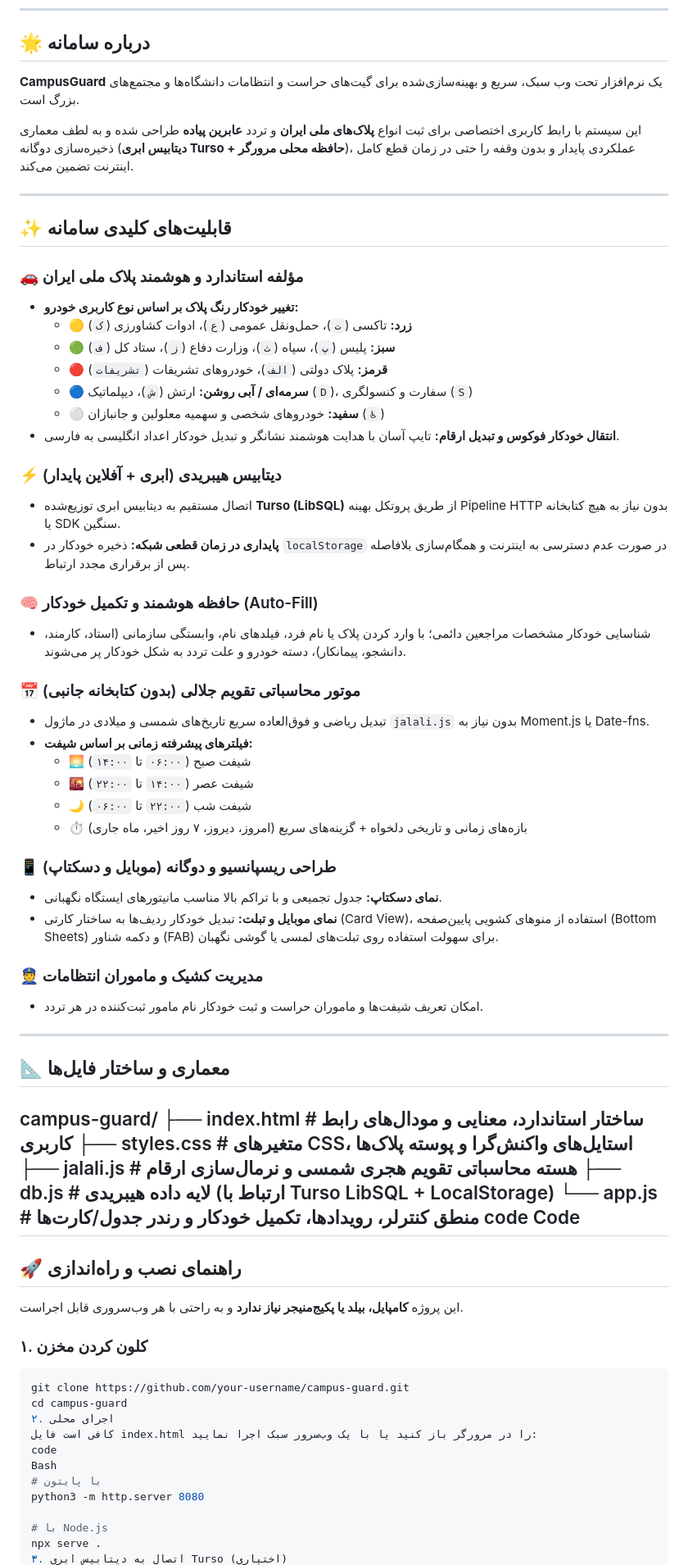
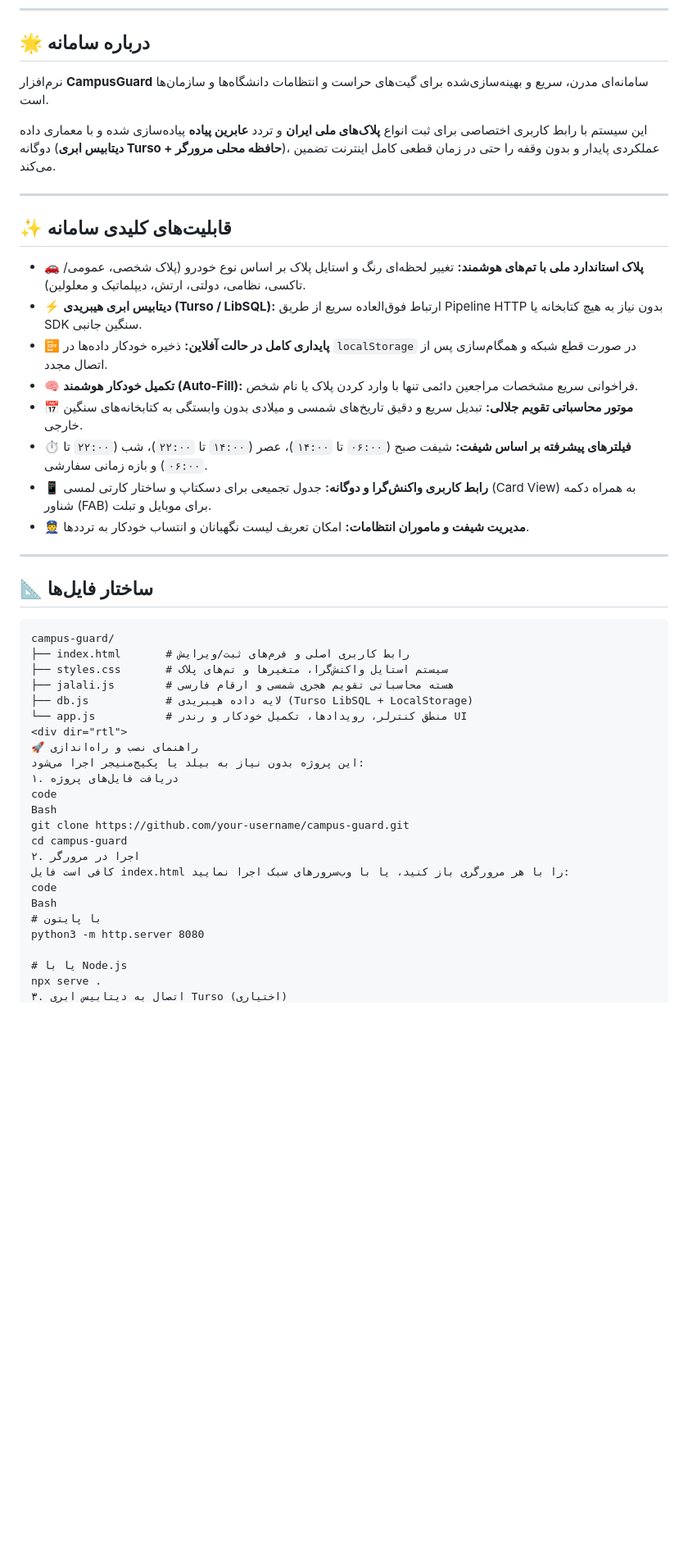
Before and after one commit to amindavoodian/vorood, a Markdown page: README.md, the part around one of its changes. Shown at 82% size. Rendered like a GitHub page; blank space fills up the shorter version.

````diff
--- a/README.md
+++ b/README.md
@@ -28,72 +22,50 @@
 ## 🌟 درباره سامانه
 
-**CampusGuard** یک نرم‌افزار تحت وب سبک، سریع و بهینه‌سازی‌شده برای گیت‌های حراست و انتظامات دانشگاه‌ها و مجتمع‌های بزرگ است.
+نرم‌افزار **CampusGuard** سامانه‌ای مدرن، سریع و بهینه‌سازی‌شده برای گیت‌های حراست و انتظامات دانشگاه‌ها و سازمان‌ها است.
 
-این سیستم با رابط کاربری اختصاصی برای ثبت انواع **پلاک‌های ملی ایران** و تردد **عابرین پیاده** طراحی شده و به لطف معماری ذخیره‌سازی دوگانه (**دیتابیس ابری Turso + حافظه محلی مرورگر**)، عملکردی پایدار و بدون وقفه را حتی در زمان قطع کامل اینترنت تضمین می‌کند.
+این سیستم با رابط کاربری اختصاصی برای ثبت انواع **پلاک‌های ملی ایران** و تردد **عابرین پیاده** پیاده‌سازی شده و با معماری داده دوگانه (**دیتابیس ابری Turso + حافظه محلی مرورگر**)، عملکردی پایدار و بدون وقفه را حتی در زمان قطعی کامل اینترنت تضمین می‌کند.
 
 ---
 
 ## ✨ قابلیت‌های کلیدی سامانه
 
-### 🚗 مؤلفه استاندارد و هوشمند پلاک ملی ایران
-* **تغییر خودکار رنگ پلاک بر اساس نوع کاربری خودرو:**
-  * 🟡 **زرد:** تاکسی (`ت`)، حمل‌ونقل عمومی (`ع`)، ادوات کشاورزی (`ک`)
-  * 🟢 **سبز:** پلیس (`پ`)، سپاه (`ث`)، وزارت دفاع (`ز`)، ستاد کل (`ف`)
-  * 🔴 **قرمز:** پلاک دولتی (`الف`)، خودروهای تشریفات (`تشریفات`)
-  * 🔵 **سرمه‌ای / آبی روشن:** ارتش (`ش`)، دیپلماتیک (`D`)، سفارت و کنسولگری (`S`)
-  * ⚪ **سفید:** خودروهای شخصی و سهمیه معلولین و جانبازان (`♿`)
-* **انتقال خودکار فوکوس و تبدیل ارقام:** تایپ آسان با هدایت هوشمند نشانگر و تبدیل خودکار اعداد انگلیسی به فارسی.
-
-### ⚡ دیتابیس هیبریدی (ابری + آفلاین پایدار)
-* اتصال مستقیم به دیتابیس ابری توزیع‌شده **Turso (LibSQL)** از طریق پروتکل بهینه Pipeline HTTP بدون نیاز به هیچ کتابخانه یا SDK سنگین.
-* **پایداری در زمان قطعی شبکه:** ذخیره خودکار در `localStorage` در صورت عدم دسترسی به اینترنت و همگام‌سازی بلافاصله پس از برقراری مجدد ارتباط.
-
-### 🧠 حافظه هوشمند و تکمیل خودکار (Auto-Fill)
-* شناسایی خودکار مشخصات مراجعین دائمی؛ با وارد کردن پلاک یا نام فرد، فیلدهای نام، وابستگی سازمانی (استاد، کارمند، دانشجو، پیمانکار)، دسته خودرو و علت تردد به شکل خودکار پر می‌شوند.
-
-### 📅 موتور محاسباتی تقویم جلالی (بدون کتابخانه جانبی)
-* تبدیل ریاضی و فوق‌العاده سریع تاریخ‌های شمسی و میلادی در ماژول `jalali.js` بدون نیاز به Moment.js یا Date-fns.
-* **فیلترهای پیشرفته زمانی بر اساس شیفت:**
-  * 🌅 شیفت صبح (`۰۶:۰۰` تا `۱۴:۰۰`)
-  * 🌇 شیفت عصر (`۱۴:۰۰` تا `۲۲:۰۰`)
-  * 🌙 شیفت شب (`۲۲:۰۰` تا `۰۶:۰۰`)
-  * ⏱️ بازه‌های زمانی و تاریخی دلخواه + گزینه‌های سریع (امروز، دیروز، ۷ روز اخیر، ماه جاری)
-
-### 📱 طراحی ریسپانسیو و دوگانه (موبایل و دسکتاپ)
-* **نمای دسکتاپ:** جدول تجمیعی و با تراکم بالا مناسب مانیتورهای ایستگاه نگهبانی.
-* **نمای موبایل و تبلت:** تبدیل خودکار ردیف‌ها به ساختار کارتی (Card View)، استفاده از منوهای کشویی پایین‌صفحه (Bottom Sheets) و دکمه شناور (FAB) برای سهولت استفاده روی تبلت‌های لمسی یا گوشی نگهبان.
-
-### 👮 مدیریت کشیک و ماموران انتظامات
-* امکان تعریف شیفت‌ها و ماموران حراست و ثبت خودکار نام مامور ثبت‌کننده در هر تردد.
+* 🚗 **پلاک استاندارد ملی با تم‌های هوشمند:** تغییر لحظه‌ای رنگ و استایل پلاک بر اساس نوع خودرو (پلاک شخصی، عمومی/تاکسی، نظامی، دولتی، ارتش، دیپلماتیک و معلولین).
+* ⚡ **دیتابیس ابری هیبریدی (Turso / LibSQL):** ارتباط فوق‌العاده سریع از طریق Pipeline HTTP بدون نیاز به هیچ کتابخانه یا SDK سنگین جانبی.
+* 📴 **پایداری کامل در حالت آفلاین:** ذخیره خودکار داده‌ها در `localStorage` در صورت قطع شبکه و همگام‌سازی پس از اتصال مجدد.
+* 🧠 **تکمیل خودکار هوشمند (Auto-Fill):** فراخوانی سریع مشخصات مراجعین دائمی تنها با وارد کردن پلاک یا نام شخص.
+* 📅 **موتور محاسباتی تقویم جلالی:** تبدیل سریع و دقیق تاریخ‌های شمسی و میلادی بدون وابستگی به کتابخانه‌های سنگین خارجی.
+* ⏱️ **فیلترهای پیشرفته بر اساس شیفت:** شیفت صبح (`۰۶:۰۰` تا `۱۴:۰۰`)، عصر (`۱۴:۰۰` تا `۲۲:۰۰`)، شب (`۲۲:۰۰` تا `۰۶:۰۰`) و بازه زمانی سفارشی.
+* 📱 **رابط کاربری واکنش‌گرا و دوگانه:** جدول تجمیعی برای دسکتاپ و ساختار کارتی لمسی (Card View) به همراه دکمه شناور (FAB) برای موبایل و تبلت.
+* 👮 **مدیریت شیفت و ماموران انتظامات:** امکان تعریف لیست نگهبانان و انتساب خودکار به ترددها.
 
 ---
 
-## 📐 معماری و ساختار فایل‌ها
+## 📐 ساختار فایل‌ها
+
+</div>
+
+```text
 campus-guard/
-├── index.html # ساختار استاندارد، معنایی و مودال‌های رابط کاربری
-├── styles.css # متغیرهای CSS، استایل‌های واکنش‌گرا و پوسته پلاک‌ها
-├── jalali.js # هسته محاسباتی تقویم هجری شمسی و نرمال‌سازی ارقام
-├── db.js # لایه داده هیبریدی (ارتباط با Turso LibSQL + LocalStorage)
-└── app.js # منطق کنترلر، رویدادها، تکمیل خودکار و رندر جدول/کارت‌ها
+├── index.html       # رابط کاربری اصلی و فرم‌های ثبت/ویرایش
+├── styles.css       # سیستم استایل واکنش‌گرا، متغیرها و تم‌های پلاک
+├── jalali.js        # هسته محاسباتی تقویم هجری شمسی و ارقام فارسی
+├── db.js            # لایه داده هیبریدی (Turso LibSQL + LocalStorage)
+└── app.js           # منطق کنترلر، رویدادها، تکمیل خودکار و رندر UI
+<div dir="rtl">
+🚀 راهنمای نصب و راه‌اندازی
+این پروژه بدون نیاز به بیلد یا پکیج‌منیجر اجرا می‌شود:
+۱. دریافت فایل‌های پروژه
 code
-Code
----
-
-## 🚀 راهنمای نصب و راه‌اندازی
-
-این پروژه **کامپایل، بیلد یا پکیج‌منیجر نیاز ندارد** و به راحتی با هر وب‌سروری قابل اجراست.
-
-### ۱. کلون کردن مخزن
-```bash
+Bash
 git clone https://github.com/your-username/campus-guard.git
 cd campus-guard
-۲. اجرای محلی
-کافی است فایل index.html را در مرورگر باز کنید یا با یک وب‌سرور سبک اجرا نمایید:
+۲. اجرا در مرورگر
+کافی است فایل index.html را با هر مرورگری باز کنید، یا با وب‌سرورهای سبک اجرا نمایید:
 code
 Bash
 # با پایتون
 python3 -m http.server 8080
 
-# با Node.js
+# یا با Node.js
 npx serve .
 ۳. اتصال به دیتابیس ابری Turso (اختیاری)
````
Also changed, not shown: other parts of README.md (+44 -53 lines).
